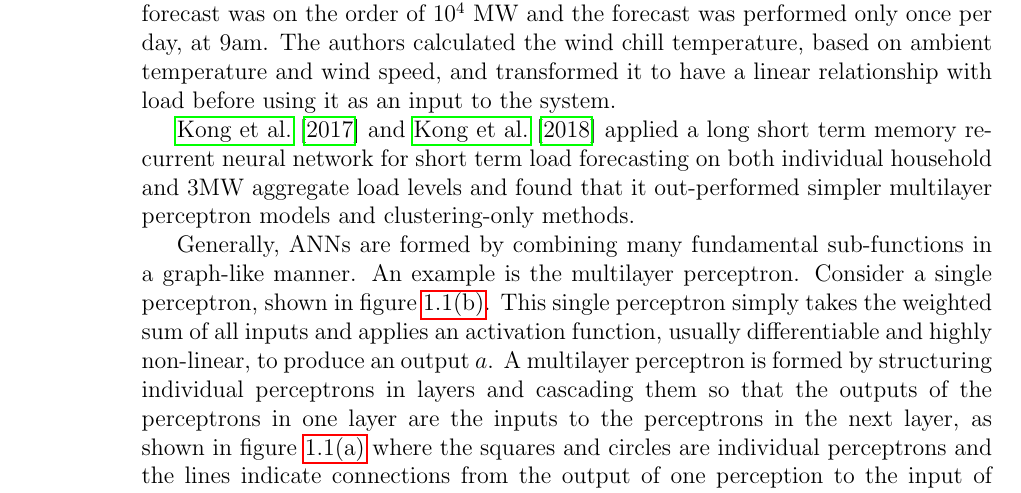
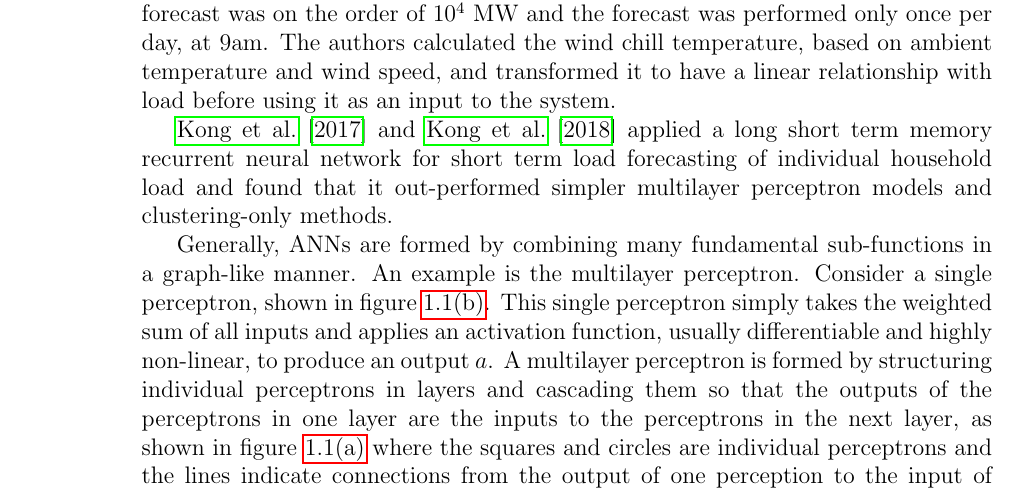
Before and after one commit to jurasofish/load_forecast_thesis, a LaTeX thesis (lf-thesis.tex, which reads introduction.tex): part of page 24 of 49, cut so that both start at the same text. Compiled offline with pdfLaTeX.

Commit message:
correction to kong

```diff
--- a/introduction.tex
+++ b/introduction.tex
@@ -154,7 +154,7 @@ For short-term time series traffic forecasting, ANNs have been shown to outperfo
 The load being forecast was on the order of $10^4$ MW and the forecast was performed only once per day, at 9am.
 The authors calculated the wind chill temperature, based on ambient temperature and wind speed, and transformed it to have a linear relationship with load before using it as an input to the system.
 \par
-\citet{Kong2017} and \citet{Kong2018} applied a long short term memory recurrent neural network for short term load forecasting on both individual household and 3MW aggregate load levels and found that it out-performed simpler multilayer perceptron models and clustering-only methods.
+\citet{Kong2017} and \citet{Kong2018} applied a long short term memory recurrent neural network for short term load forecasting of individual household load and found that it out-performed simpler multilayer perceptron models and clustering-only methods.
 \par
 Generally, ANNs are formed by combining many fundamental sub-functions in a graph-like manner.
 An example is the multilayer perceptron.
```
